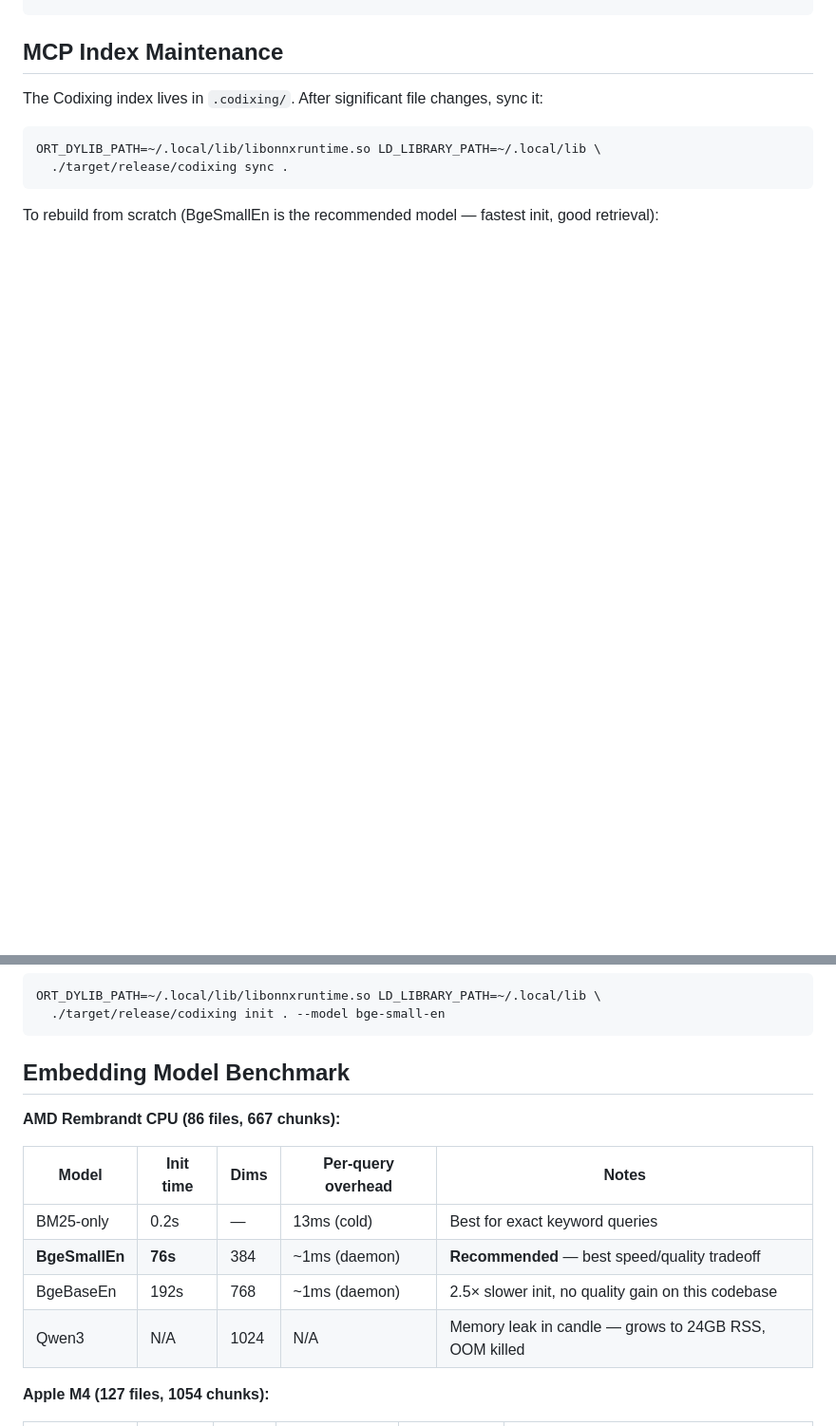
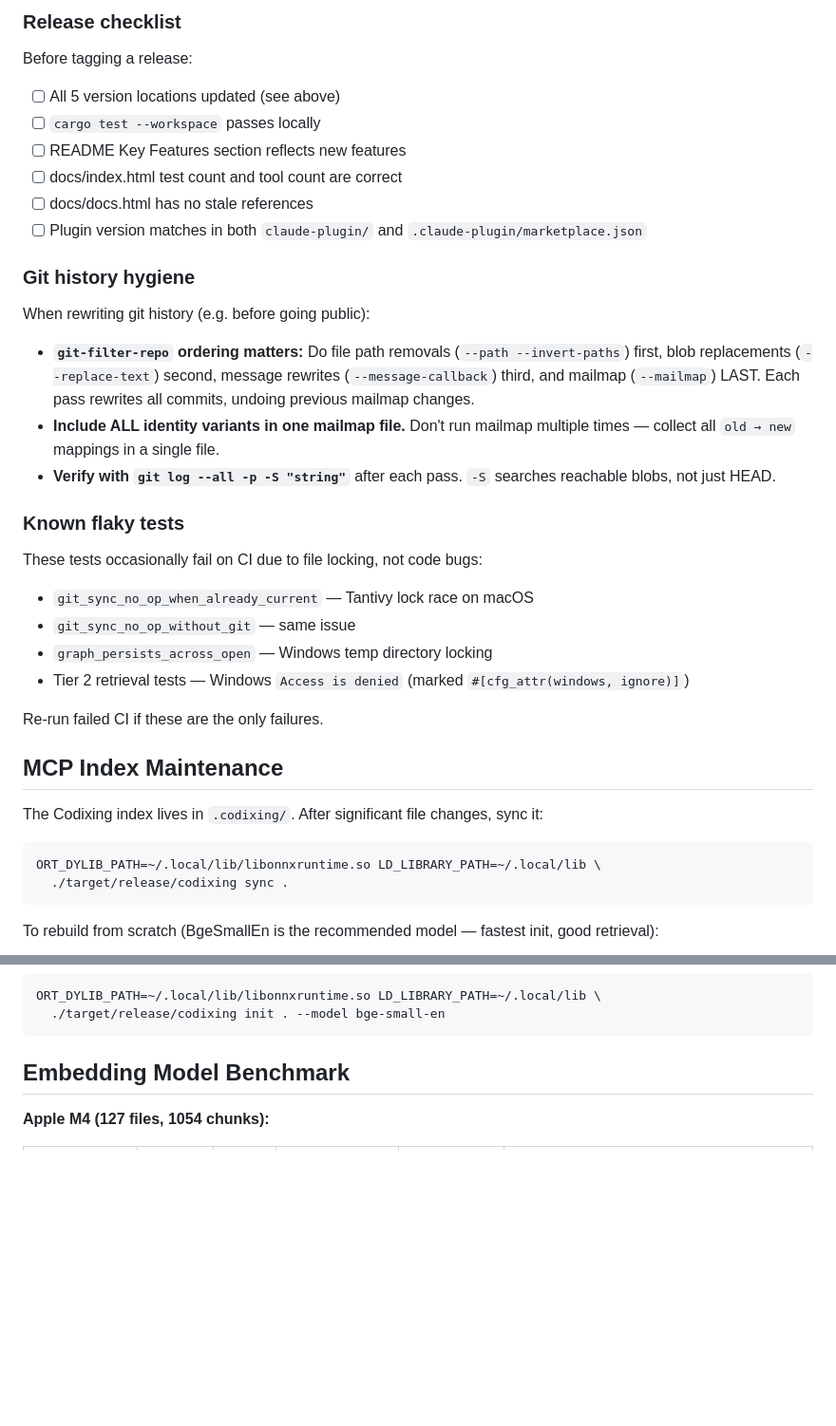
Before and after one commit to ferax564/codixing, a Markdown page: CLAUDE.md, 2 parts joined by grey strips. Shown at 95% size. GitHub-like rendering; blank space fills up the shorter version.

```diff
--- a/CLAUDE.md
+++ b/CLAUDE.md
@@ -58,3 +93,29 @@ cargo fmt --check                           # format check (must pass)
+### Release checklist
+
+Before tagging a release:
+- [ ] All 5 version locations updated (see above)
+- [ ] `cargo test --workspace` passes locally
+- [ ] README Key Features section reflects new features
+- [ ] docs/index.html test count and tool count are correct
+- [ ] docs/docs.html has no stale references
+- [ ] Plugin version matches in both `claude-plugin/` and `.claude-plugin/marketplace.json`
+
+### Git history hygiene
+
+When rewriting git history (e.g. before going public):
+- **`git-filter-repo` ordering matters:** Do file path removals (`--path --invert-paths`) first, blob replacements (`--replace-text`) second, message rewrites (`--message-callback`) third, and mailmap (`--mailmap`) LAST. Each pass rewrites all commits, undoing previous mailmap changes.
+- **Include ALL identity variants in one mailmap file.** Don't run mailmap multiple times — collect all `old → new` mappings in a single file.
+- **Verify with `git log --all -p -S "string"`** after each pass. `-S` searches reachable blobs, not just HEAD.
+
+### Known flaky tests
+
+These tests occasionally fail on CI due to file locking, not code bugs:
+- `git_sync_no_op_when_already_current` — Tantivy lock race on macOS
+- `git_sync_no_op_without_git` — same issue
+- `graph_persists_across_open` — Windows temp directory locking
+- Tier 2 retrieval tests — Windows `Access is denied` (marked `#[cfg_attr(windows, ignore)]`)
+
+Re-run failed CI if these are the only failures.
 
 ## MCP Index Maintenance
 
@@ -73,15 +134,6 @@ ORT_DYLIB_PATH=~/.local/lib/libonnxruntime.so LD_LIBRARY_PATH=~/.local/lib \
 
 ## Embedding Model Benchmark
 
-**AMD Rembrandt CPU (86 files, 667 chunks):**
-
-| Model        | Init time | Dims | Per-query overhead | Notes |
-|---|---|---|---|---|
-| BM25-only    | 0.2s      | —    | 13ms (cold)        | Best for exact keyword queries |
-| **BgeSmallEn** | **76s** | 384  | ~1ms (daemon)      | **Recommended** — best speed/quality tradeoff |
-| BgeBaseEn    | 192s      | 768  | ~1ms (daemon)      | 2.5× slower init, no quality gain on this codebase |
-| Qwen3        | N/A       | 1024 | N/A                | Memory leak in candle — grows to 24GB RSS, OOM killed |
-
 **Apple M4 (127 files, 1054 chunks):**
 
 | Model        | Init time | Dims | Cold start (MCP) | Warm search | Notes |
```
Also changed, not shown: other parts of CLAUDE.md (+40 -5 lines).
